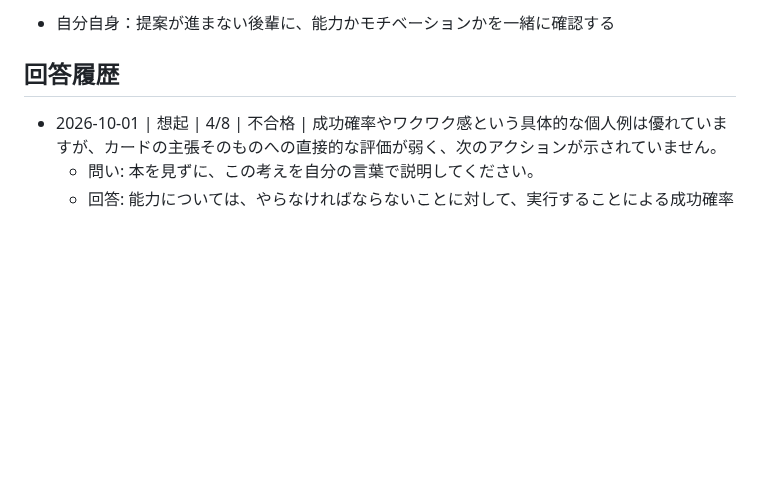
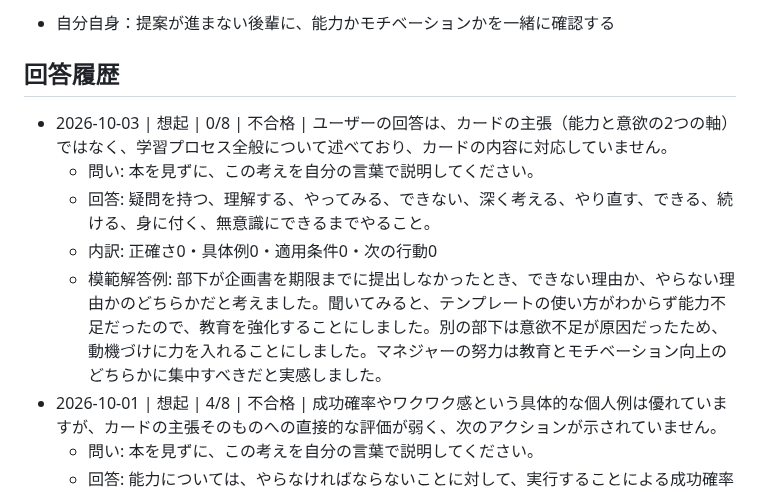
Before and after one commit to horiken1977/mybrain-cards, a Markdown page: 人が動かない理由は能力か意欲の2つだけ.md, the part around one of its changes. Rendered like a GitHub page; blank space fills up the shorter version.

```diff
--- a/人が動かない理由は能力か意欲の2つだけ.md
+++ b/人が動かない理由は能力か意欲の2つだけ.md
@@ -34,6 +34,11 @@ tags: [マネジメント]
 
 ## 回答履歴
 
+- 2026-10-03 | 想起 | 0/8 | 不合格 | ユーザーの回答は、カードの主張（能力と意欲の2つの軸）ではなく、学習プロセス全般について述べており、カードの内容に対応していません。
+  - 問い: 本を見ずに、この考えを自分の言葉で説明してください。
+  - 回答: 疑問を持つ、理解する、やってみる、できない、深く考える、やり直す、できる、続ける、身に付く、無意識にできるまでやること。
+  - 内訳: 正確さ0・具体例0・適用条件0・次の行動0
+  - 模範解答例: 部下が企画書を期限までに提出しなかったとき、できない理由か、やらない理由かのどちらかだと考えました。聞いてみると、テンプレートの使い方がわからず能力不足だったので、教育を強化することにしました。別の部下は意欲不足が原因だったため、動機づけに力を入れることにしました。マネジャーの努力は教育とモチベーション向上のどちらかに集中すべきだと実感しました。
 - 2026-10-01 | 想起 | 4/8 | 不合格 | 成功確率やワクワク感という具体的な個人例は優れていますが、カードの主張そのものへの直接的な評価が弱く、次のアクションが示されていません。
   - 問い: 本を見ずに、この考えを自分の言葉で説明してください。
   - 回答: 能力については、やらなければならないことに対して、実行することによる成功確率が自分の能力では足りない場合に実行に至らないケースがある。 / 成功確率が6割近くに達すると行動するケースもある。 / 私の場合は、成功確率が4割でも行動することはよくある。 / 一方で、意欲については行動を起こすことが自分にとってのメリットがある場合、またデメリットがあっても、それをメリットが上回る場合に往々にして人は行動する。 / 私の場合はメリットやデメリットを依然にワクワクするかどうかで行動するかどうかを決めている。
```
Also changed, not shown: other parts of 人が動かない理由は能力か意欲の2つだけ.md (+2 -2 lines).
